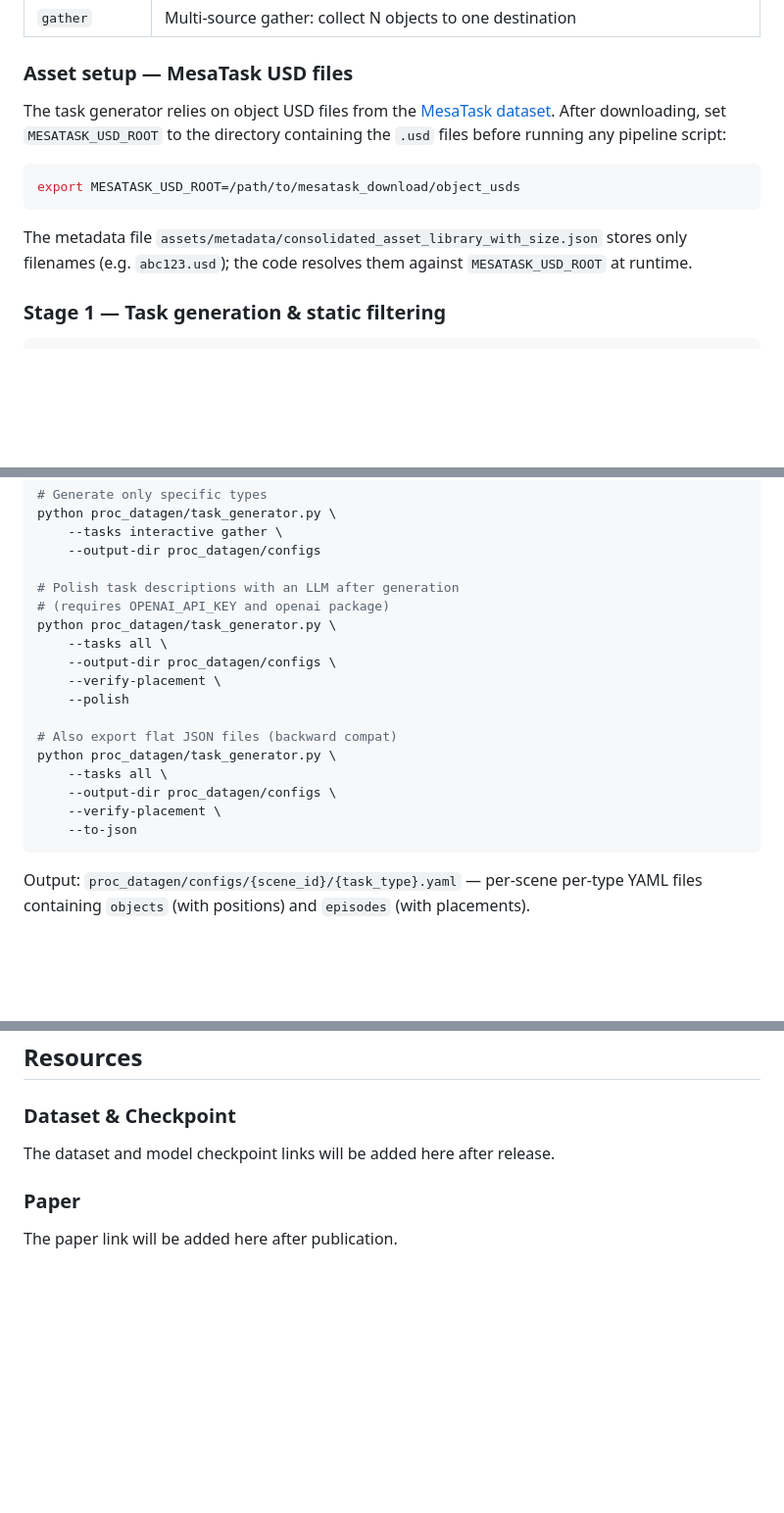
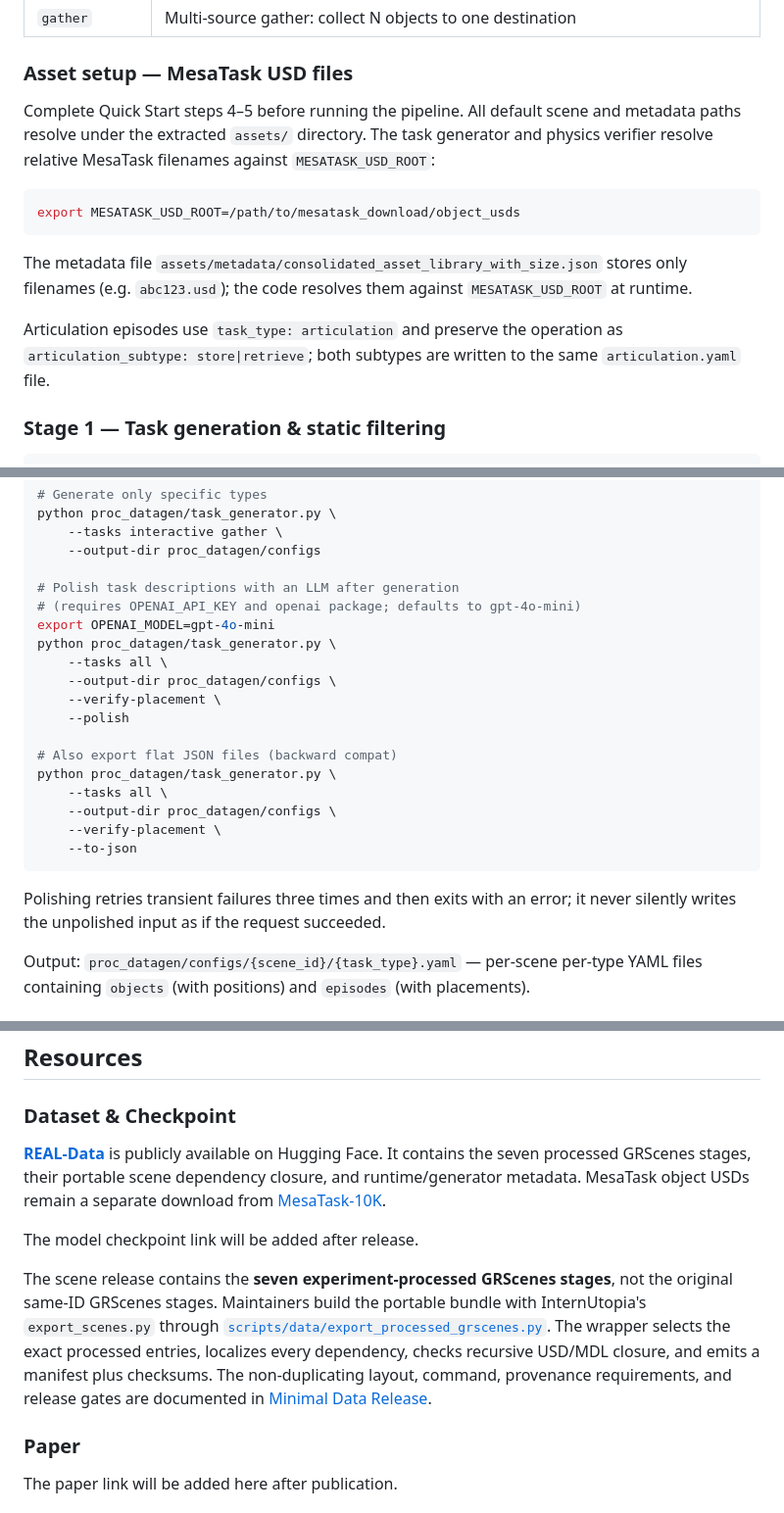
Before and after one commit to InternRobotics/REAL, a Markdown page: README.md, 3 parts joined by grey strips. Shown at 98% size. GitHub-like rendering; blank space fills up the shorter version.

````diff
--- a/README.md
+++ b/README.md
@@ -140,13 +220,20 @@ flowchart LR
 
 ### Asset setup — MesaTask USD files
 
-The task generator relies on object USD files from the [MesaTask dataset](https://huggingface.co/datasets/InternRobotics/MesaTask-10K).  After downloading, set `MESATASK_USD_ROOT` to the directory containing the `.usd` files before running any pipeline script:
+Complete Quick Start steps 4–5 before running the pipeline. All default scene
+and metadata paths resolve under the extracted `assets/` directory. The task
+generator and physics verifier resolve relative MesaTask filenames against
+`MESATASK_USD_ROOT`:
 
 ```bash
 export MESATASK_USD_ROOT=/path/to/mesatask_download/object_usds
 ```
 
 The metadata file `assets/metadata/consolidated_asset_library_with_size.json` stores only filenames (e.g. `abc123.usd`); the code resolves them against `MESATASK_USD_ROOT` at runtime.
+
+Articulation episodes use `task_type: articulation` and preserve the operation
+as `articulation_subtype: store|retrieve`; both subtypes are written to the
+same `articulation.yaml` file.
 
 ### Stage 1 — Task generation & static filtering
 
@@ -166,7 +253,8 @@ python proc_datagen/task_generator.py \
     --output-dir proc_datagen/configs
 
 # Polish task descriptions with an LLM after generation
-# (requires OPENAI_API_KEY and openai package)
+# (requires OPENAI_API_KEY and openai package; defaults to gpt-4o-mini)
+export OPENAI_MODEL=gpt-4o-mini
 python proc_datagen/task_generator.py \
     --tasks all \
     --output-dir proc_datagen/configs \
@@ -180,6 +268,9 @@ python proc_datagen/task_generator.py \
     --verify-placement \
     --to-json
 ```
+
+Polishing retries transient failures three times and then exits with an error;
+it never silently writes the unpolished input as if the request succeeded.
 
 Output: `proc_datagen/configs/{scene_id}/{task_type}.yaml` — per-scene per-type YAML files containing `objects` (with positions) and `episodes` (with placements).
 
@@ -273,7 +364,22 @@ The paper citation will be added after publication. Until then, please cite this
 
 ### Dataset & Checkpoint
 
-The dataset and model checkpoint links will be added here after release.
+[**REAL-Data**](https://huggingface.co/datasets/InternRobotics/REAL-Data) is
+publicly available on Hugging Face. It contains the seven processed GRScenes
+stages, their portable scene dependency closure, and runtime/generator
+metadata. MesaTask object USDs remain a separate download from
+[MesaTask-10K](https://huggingface.co/datasets/InternRobotics/MesaTask-10K).
+
+The model checkpoint link will be added after release.
+
+The scene release contains the **seven experiment-processed GRScenes stages**,
+not the original same-ID GRScenes stages. Maintainers build the portable bundle
+with InternUtopia's `export_scenes.py` through
+[`scripts/data/export_processed_grscenes.py`](scripts/data/export_processed_grscenes.py).
+The wrapper selects the exact processed entries, localizes every dependency,
+checks recursive USD/MDL closure, and emits a manifest plus checksums. The
+non-duplicating layout, command, provenance requirements, and release gates are
+documented in [Minimal Data Release](docs/minimal-data-release.md).
 
 ### Paper
 
````
Also changed, not shown: other parts of README.md (+90 -7 lines).
